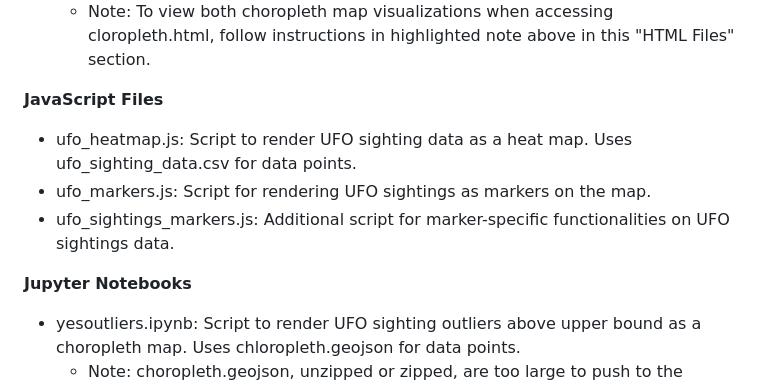
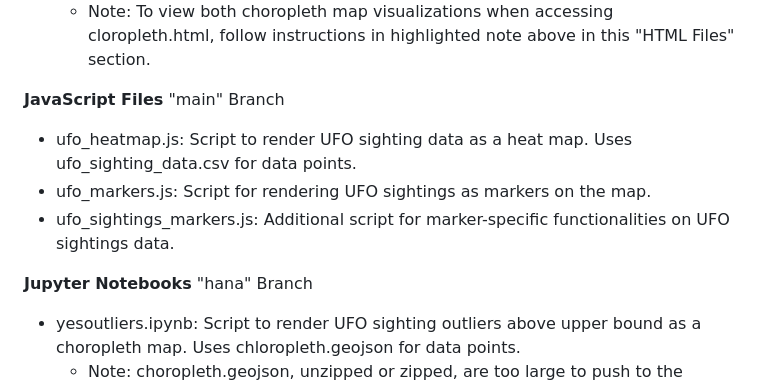
Before and after one commit to timsullivan92/ufo_sightings, a Markdown page: README.md, the part around the change. Rendered like a GitHub page.

```diff
--- a/README.md
+++ b/README.md
@@ -70,11 +70,13 @@ The main folders and files in this project are organized as follows:
   - Note: To view both choropleth map visualizations when accessing cloropleth.html, follow instructions in highlighted note above in this "HTML Files" section.
 
 **JavaScript Files**
+"main" Branch
 - ufo_heatmap.js: Script to render UFO sighting data as a heat map. Uses ufo_sighting_data.csv for data points.
 - ufo_markers.js: Script for rendering UFO sightings as markers on the map.
 - ufo_sightings_markers.js: Additional script for marker-specific functionalities on UFO sightings data.
 
 **Jupyter Notebooks**
+"hana" Branch
 - yesoutliers.ipynb: Script to render UFO sighting outliers above upper bound as a choropleth map. Uses chloropleth.geojson for data points.
   - Note: choropleth.geojson, unzipped or zipped, are too large to push to the repository with GitHub LFS. As such, we are providing instructions to acquire that file: (1) Follow the steps in the highlighted note above under the "Data Sources" section, and (2) run the cells in choropleth.ipynb.
 - nooutliers.ipynb: Script to render UFO sightings <em>except</em> outliers above upper bound as a choropleth map. Uses chloropleth.geojson for data points.
```
